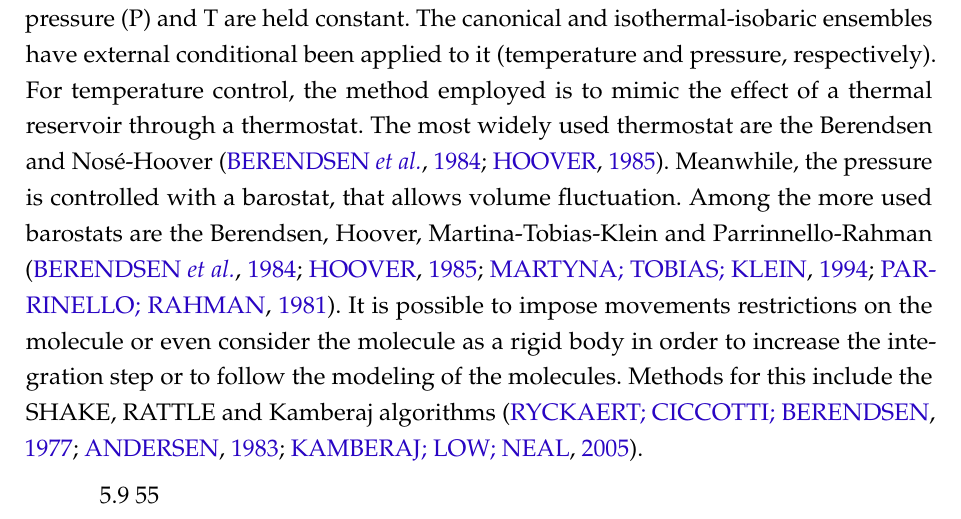
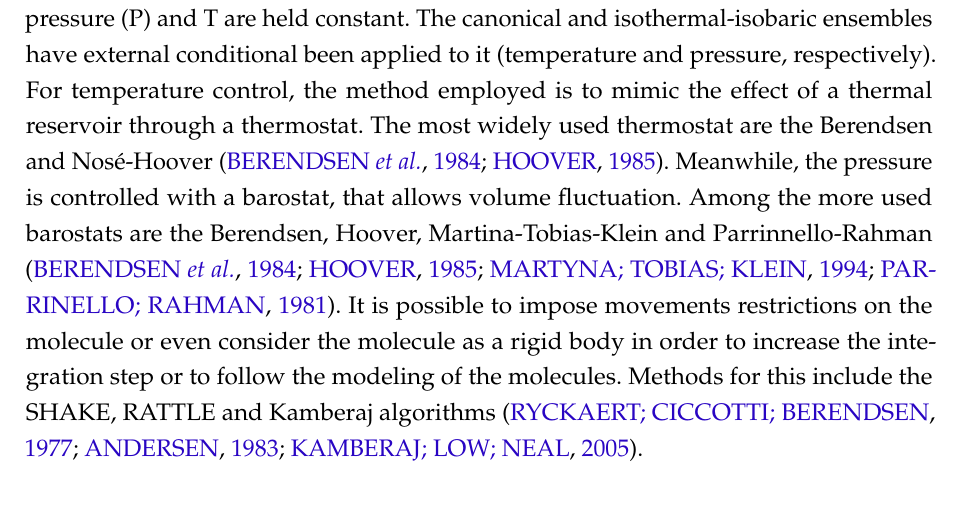
Before and after one commit to iquintelam/master-s-thesis, a LaTeX thesis (thesis.tex, which reads chapters/computational.tex): part of page 22 of 73, cut so that both start at the same text. Compiled offline with pdfLaTeX.

```diff
--- a/chapters/computational.tex
+++ b/chapters/computational.tex
@@ -39,9 +39,6 @@
 
 With the equations above, it is then possible to calculate the trajectories. During the integration process, control macroscopic properties need to be defined  to characterize the statistical ensemble, which corresponds to the set of configurations.  This control variables defined will then result in different system properties. In the microcanonical statistical ensemble, the number of particles (N), volume (V) and energy (E) are held constant.  The other ensembles include the canonical ensemble in which N, V and the temperature (T) are held constant and the isothermal-isobaric ensemble in which N, pressure (P) and T are held constant.  The canonical and isothermal-isobaric ensembles have external conditional been applied to it (temperature and pressure, respectively). For temperature control, the method employed  is to mimic the effect of a thermal reservoir through a thermostat. The most widely used thermostat are the Berendsen and Nosé-Hoover \cite{doi:10.1063/1.448118,PhysRevA.31.1695}. Meanwhile, the pressure is controlled with a barostat, that allows volume fluctuation. Among the more used barostats are the Berendsen, Hoover, Martina-Tobias-Klein and Parrinnello-Rahman \cite{doi:10.1063/1.448118,PhysRevA.31.1695,doi:10.1063/1.467468,doi:10.1063/1.328693}. It is possible to impose movements restrictions on the molecule or even consider the molecule as a rigid body in order to increase the integration step or to follow the modeling of the molecules. Methods for this include the SHAKE, RATTLE and Kamberaj algorithms \cite{RYCKAERT1977327,anderson1983,kamberaj}.
 
-
-
-5.9
 55
 \section{SAFT-$\gamma$ Mie Force Field}
 
```
Also changed, not shown: thesis.pdf, 3 other files.
